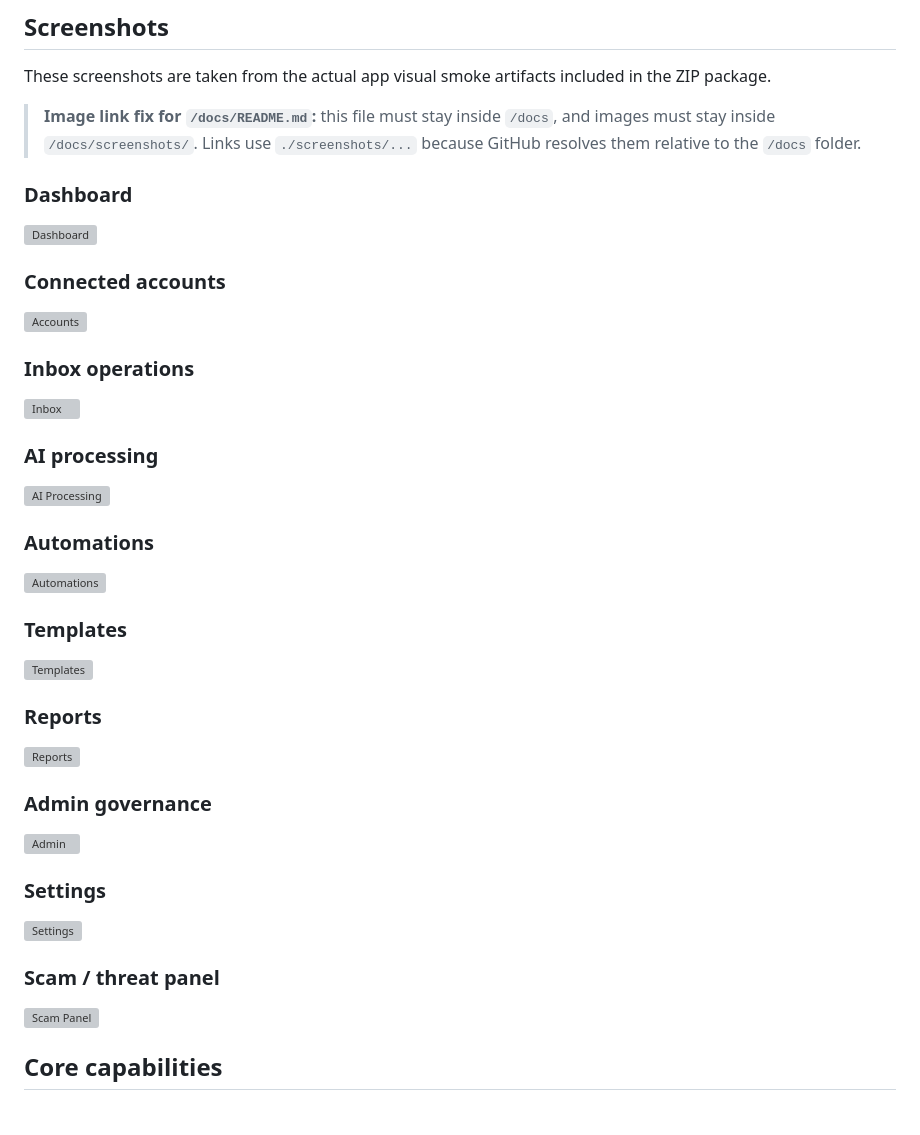
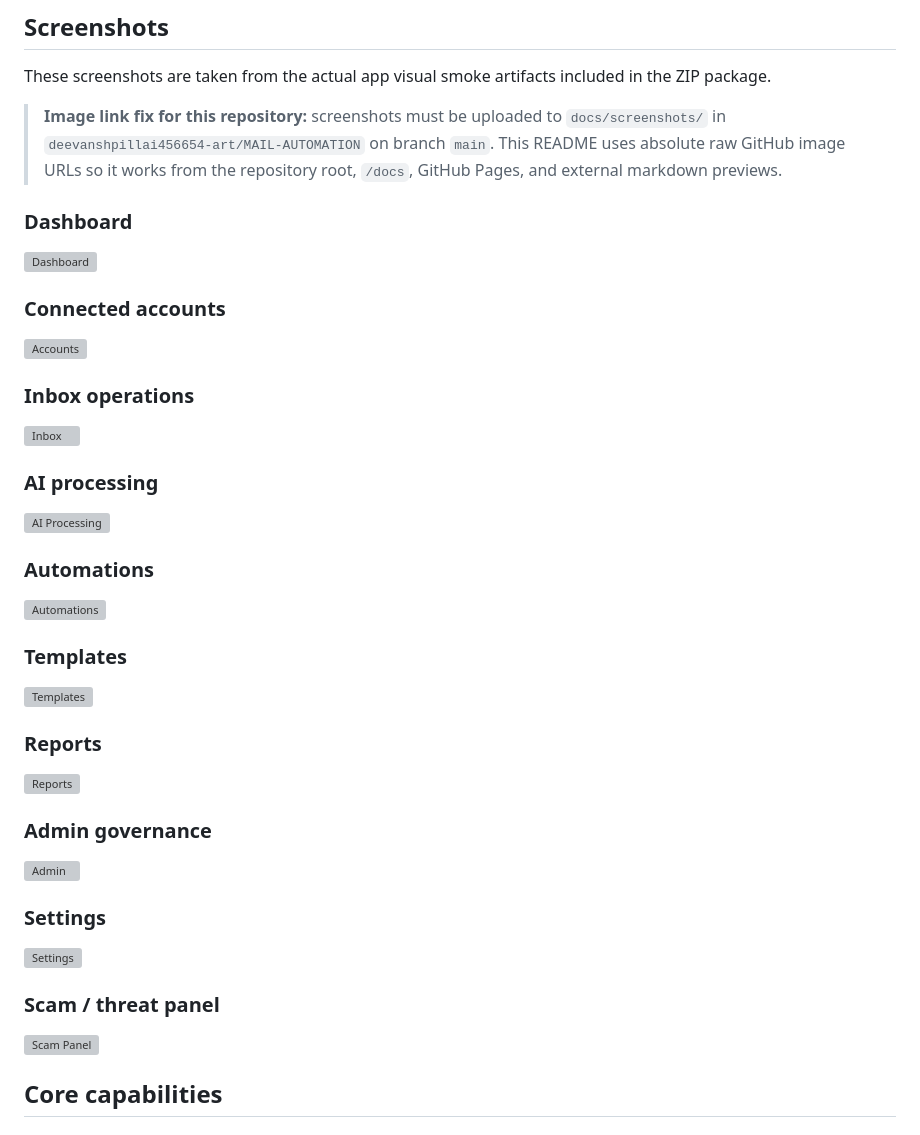
Before and after one commit to deevanshpillai456654-art/MAIL-AUTOMATION, a Markdown page: README.md, the part around one of its changes. Rendered like a GitHub page; grey boxes are pictures that could not be loaded.

```diff
--- a/README.md
+++ b/README.md
@@ -26,7 +26,7 @@ email-client, email-automation, inbox-management, fastapi, python, javascript, e
 
 These screenshots are taken from the actual app visual smoke artifacts included in the ZIP package.
 
-> **Image link fix for `/docs/README.md`:** this file must stay inside `/docs`, and images must stay inside `/docs/screenshots/`. Links use `./screenshots/...` because GitHub resolves them relative to the `/docs` folder.
+> **Image link fix for this repository:** screenshots must be uploaded to `docs/screenshots/` in `deevanshpillai456654-art/MAIL-AUTOMATION` on branch `main`. This README uses absolute raw GitHub image URLs so it works from the repository root, `/docs`, GitHub Pages, and external markdown previews.
 
 ### Dashboard
 
```
Also changed, not shown: other parts of README.md (+11 -11 lines).
